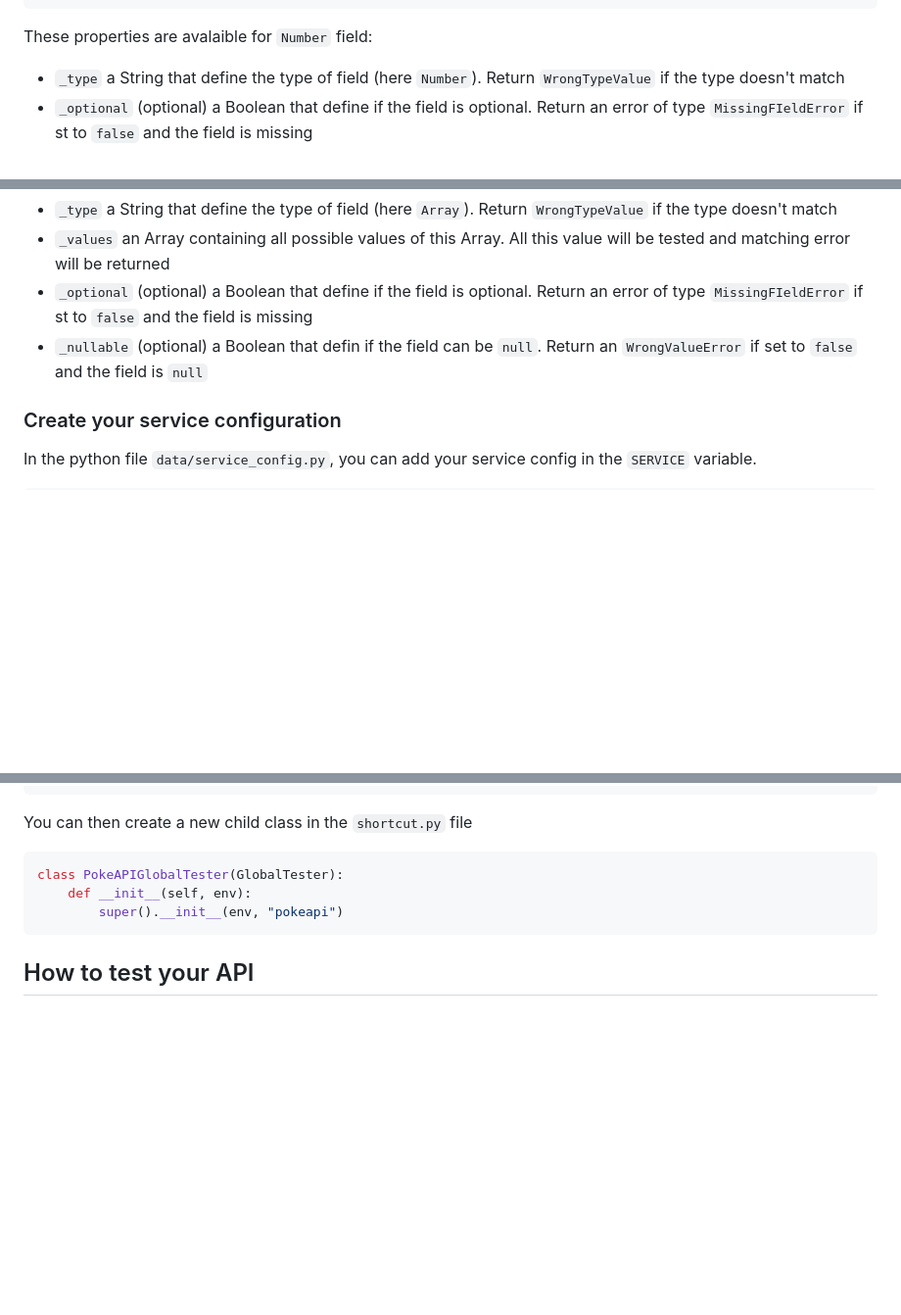
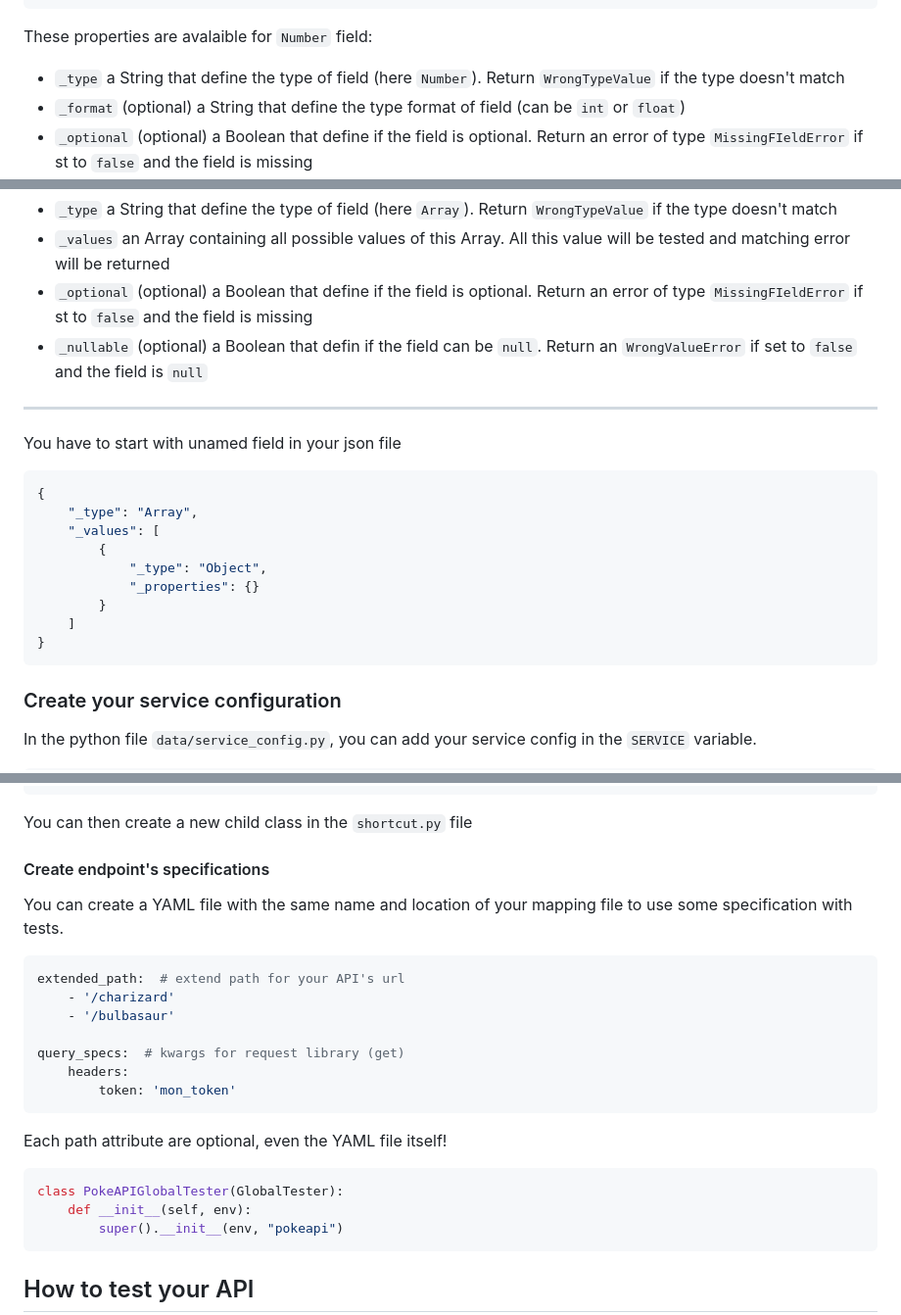
Before and after one commit to ASauvage/APISentinel, a Markdown page: README.md, 3 parts joined by grey strips. Shown: that part at 98% size. GitHub-like rendering; blank space fills up the shorter version.

Commit message:
[docs] Update README

````diff
--- a/README.md
+++ b/README.md
@@ -33,6 +33,7 @@ To define a field of type `Number`:
 These properties are avalaible for `Number` field:
 
 - `_type` a String that define the type of field (here `Number`). Return `WrongTypeValue` if the type doesn't match
+- `_format` (optional) a String that define the type format of field (can be `int` or `float`)
 - `_optional` (optional) a Boolean that define if the field is optional. Return an error of type `MissingFIeldError` if st to `false` and the field is missing
 - `_nullable` (optional) a Boolean that defin if the field can be `null`. Return an `WrongValueError` if set to `false` and the field is `null`
 
@@ -122,6 +124,21 @@ These properties are avalaible for `Array` field:
 - `_optional` (optional) a Boolean that define if the field is optional. Return an error of type `MissingFIeldError` if st to `false` and the field is missing
 - `_nullable` (optional) a Boolean that defin if the field can be `null`. Return an `WrongValueError` if set to `false` and the field is `null`
 
+---------
+
+You have to start with unamed field in your json file
+```json
+{
+    "_type": "Array",
+    "_values": [
+        {
+            "_type": "Object",
+            "_properties": {}
+        }
+    ]
+}
+```
+
 ### Create your service configuration
 
 In the python file `data/service_config.py`, you can add your service config in the `SERVICE` variable.
@@ -144,6 +161,20 @@ SERVICE = {
 
 You can then create a new child class in the `shortcut.py` file
 
+#### Create endpoint's specifications
+You can create a YAML file with the same name and location of your mapping file to use some specification with tests.
+```yaml
+extended_path:  # extend path for your API's url
+    - '/charizard'
+    - '/bulbasaur'
+
+query_specs:  # kwargs for request library (get)
+    headers:
+        token: 'mon_token'
+```
+
+Each path attribute are optional, even the YAML file itself!
+
 ```python
 class PokeAPIGlobalTester(GlobalTester):
     def __init__(self, env):
````
Also changed, not shown: other parts of README.md (+1 -0 lines).
